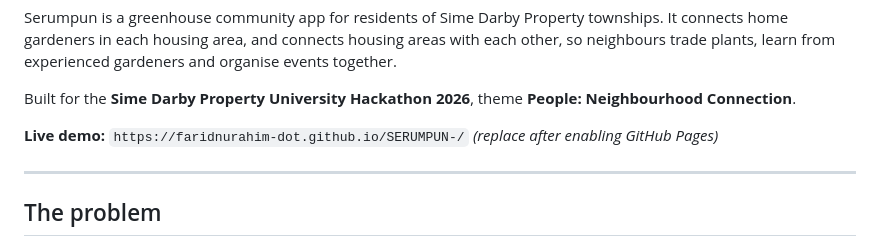
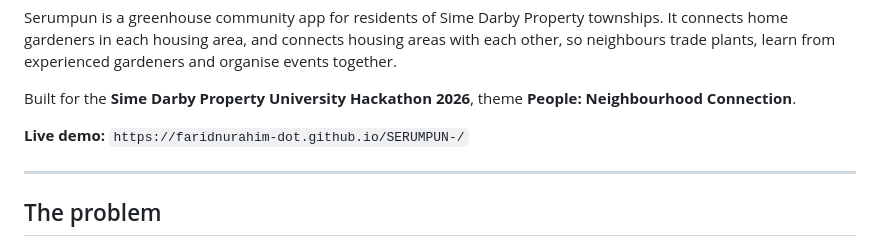
Before and after one commit to faridnurahim-dot/SERUMPUN-, a Markdown page: README.md, the part around the change. GitHub-like rendering.

```diff
--- a/README.md
+++ b/README.md
@@ -9,7 +9,7 @@ Serumpun is a greenhouse community app for residents of Sime Darby Property town
 
 Built for the **Sime Darby Property University Hackathon 2026**, theme **People: Neighbourhood Connection**.
 
-**Live demo:** `https://faridnurahim-dot.github.io/SERUMPUN-/` *(replace after enabling GitHub Pages)*
+**Live demo:** `https://faridnurahim-dot.github.io/SERUMPUN-/`
 
 ---
 
```
